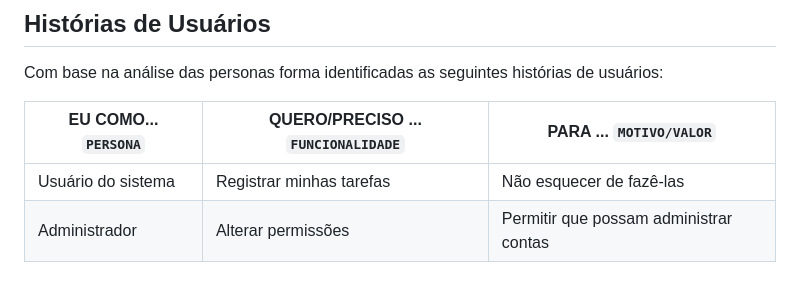
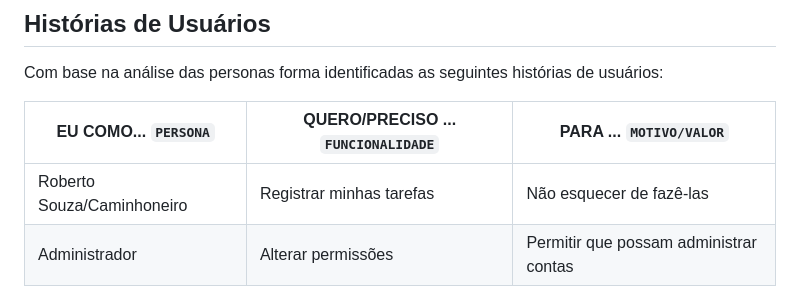
Before and after one commit to ICEI-PUC-Minas-PCO-SI/pco-si-2023-1-p1-proj-web-t1-grupo-2-zucco, a Markdown page: docs/02-Especificação do Projeto.md, the part around the change. Drawn GitHub-style.

```diff
--- a/docs/02-Especificação do Projeto.md
+++ b/docs/02-Especificação do Projeto.md
@@ -21,7 +21,7 @@ Com base na análise das personas forma identificadas as seguintes histórias de
 
 |EU COMO... `PERSONA`| QUERO/PRECISO ... `FUNCIONALIDADE` |PARA ... `MOTIVO/VALOR`                 |
 |--------------------|------------------------------------|----------------------------------------|
-|Usuário do sistema  | Registrar minhas tarefas           | Não esquecer de fazê-las               |
+|Roberto Souza/Caminhoneiro| Registrar minhas tarefas           | Não esquecer de fazê-las               |
 |Administrador       | Alterar permissões                 | Permitir que possam administrar contas |
 
 Apresente aqui as histórias de usuário que são relevantes para o projeto de sua solução. As Histórias de Usuário consistem em uma ferramenta poderosa para a compreensão e elicitação dos requisitos funcionais e não funcionais da sua aplicação. Se possível, agrupe as histórias de usuário por contexto, para facilitar consultas recorrentes à essa parte do documento.
```
